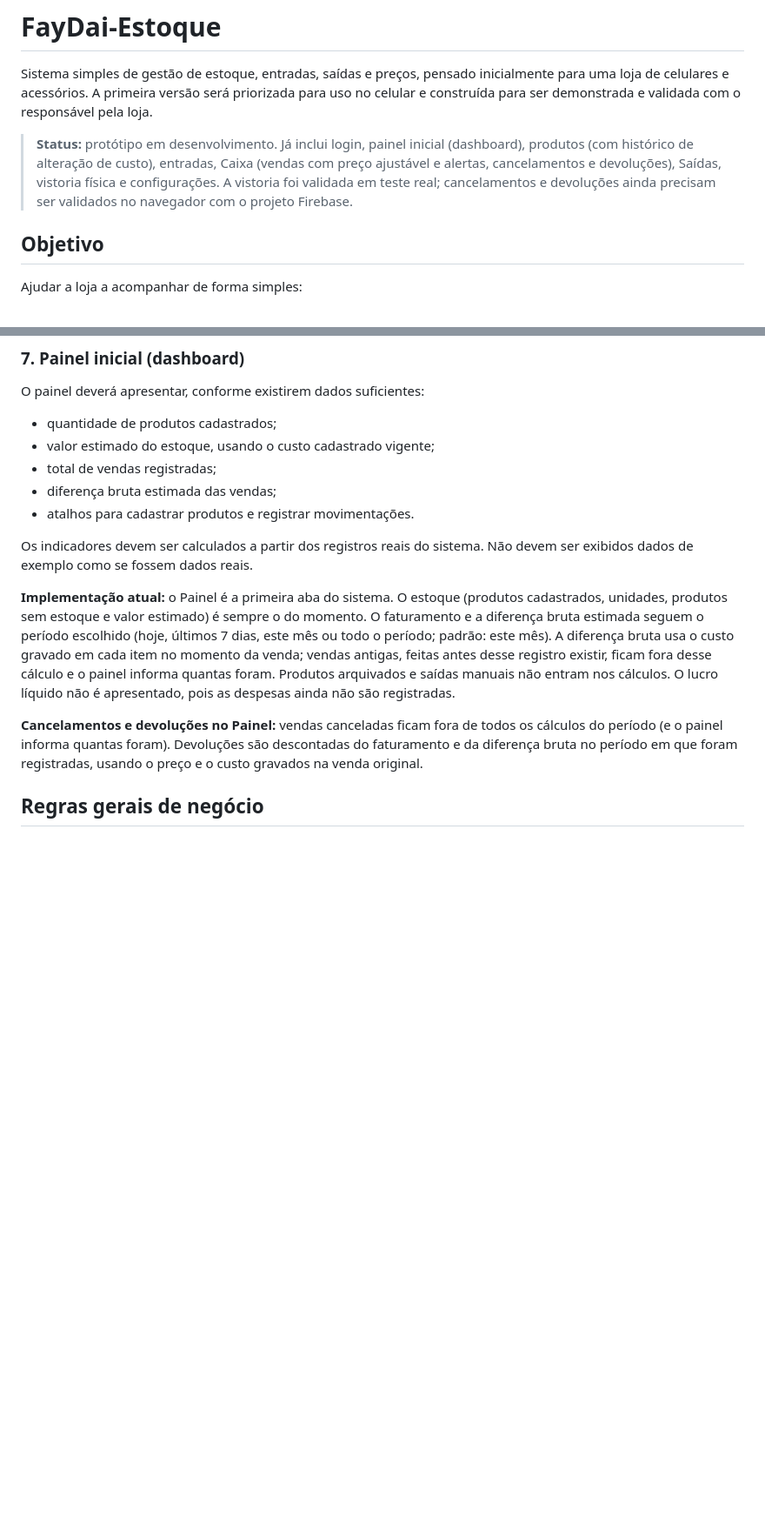
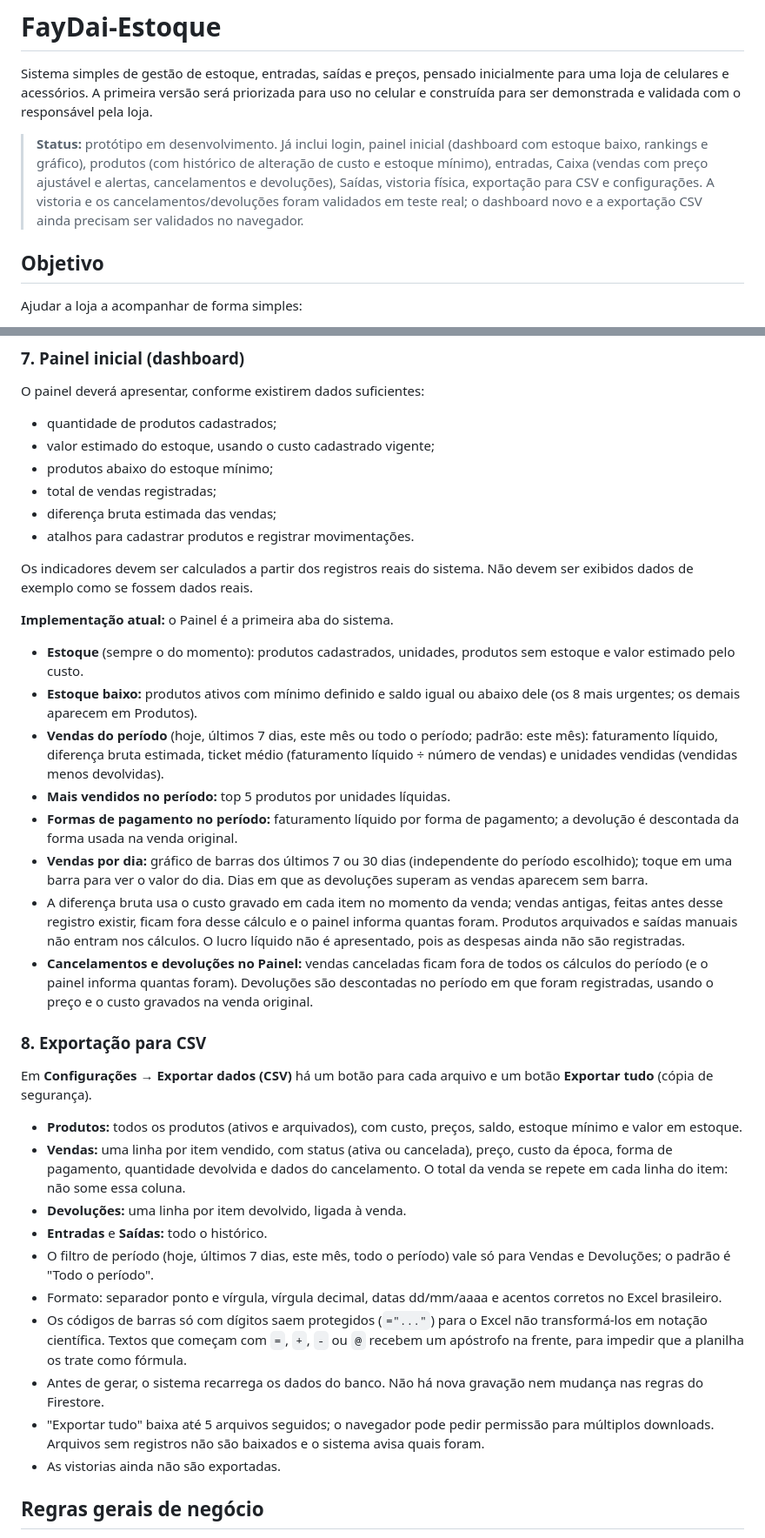
Before and after one commit to lucio77-cd/FayDai-Estoque, a Markdown page: README.md, 2 parts joined by grey strips. Shown at 87% size. GitHub-like rendering; blank space fills up the shorter version.

```diff
--- a/README.md
+++ b/README.md
@@ -2,7 +2,7 @@
 
 Sistema simples de gestão de estoque, entradas, saídas e preços, pensado inicialmente para uma loja de celulares e acessórios. A primeira versão será priorizada para uso no celular e construída para ser demonstrada e validada com o responsável pela loja.
 
-> **Status:** protótipo em desenvolvimento. Já inclui login, painel inicial (dashboard), produtos (com histórico de alteração de custo), entradas, Caixa (vendas com preço ajustável e alertas, cancelamentos e devoluções), Saídas, vistoria física e configurações. A vistoria foi validada em teste real; cancelamentos e devoluções ainda precisam ser validados no navegador com o projeto Firebase.
+> **Status:** protótipo em desenvolvimento. Já inclui login, painel inicial (dashboard com estoque baixo, rankings e gráfico), produtos (com histórico de alteração de custo e estoque mínimo), entradas, Caixa (vendas com preço ajustável e alertas, cancelamentos e devoluções), Saídas, vistoria física, exportação para CSV e configurações. A vistoria e os cancelamentos/devoluções foram validados em teste real; o dashboard novo e a exportação CSV ainda precisam ser validados no navegador.
 
 ## Objetivo
 
@@ -109,15 +112,36 @@ Cada alteração do custo cadastrado gera um registro imutável na coleção `hi
 O painel deverá apresentar, conforme existirem dados suficientes:
 - quantidade de produtos cadastrados;
 - valor estimado do estoque, usando o custo cadastrado vigente;
+- produtos abaixo do estoque mínimo;
 - total de vendas registradas;
 - diferença bruta estimada das vendas;
 - atalhos para cadastrar produtos e registrar movimentações.
 
 Os indicadores devem ser calculados a partir dos registros reais do sistema. Não devem ser exibidos dados de exemplo como se fossem dados reais.
 
-**Implementação atual:** o Painel é a primeira aba do sistema. O estoque (produtos cadastrados, unidades, produtos sem estoque e valor estimado) é sempre o do momento. O faturamento e a diferença bruta estimada seguem o período escolhido (hoje, últimos 7 dias, este mês ou todo o período; padrão: este mês). A diferença bruta usa o custo gravado em cada item no momento da venda; vendas antigas, feitas antes desse registro existir, ficam fora desse cálculo e o painel informa quantas foram. Produtos arquivados e saídas manuais não entram nos cálculos. O lucro líquido não é apresentado, pois as despesas ainda não são registradas.
+**Implementação atual:** o Painel é a primeira aba do sistema.
+- **Estoque** (sempre o do momento): produtos cadastrados, unidades, produtos sem estoque e valor estimado pelo custo.
+- **Estoque baixo:** produtos ativos com mínimo definido e saldo igual ou abaixo dele (os 8 mais urgentes; os demais aparecem em Produtos).
+- **Vendas do período** (hoje, últimos 7 dias, este mês ou todo o período; padrão: este mês): faturamento líquido, diferença bruta estimada, ticket médio (faturamento líquido ÷ número de vendas) e unidades vendidas (vendidas menos devolvidas).
+- **Mais vendidos no período:** top 5 produtos por unidades líquidas.
+- **Formas de pagamento no período:** faturamento líquido por forma de pagamento; a devolução é descontada da forma usada na venda original.
+- **Vendas por dia:** gráfico de barras dos últimos 7 ou 30 dias (independente do período escolhido); toque em uma barra para ver o valor do dia. Dias em que as devoluções superam as vendas aparecem sem barra.
+- A diferença bruta usa o custo gravado em cada item no momento da venda; vendas antigas, feitas antes desse registro existir, ficam fora desse cálculo e o painel informa quantas foram. Produtos arquivados e saídas manuais não entram nos cálculos. O lucro líquido não é apresentado, pois as despesas ainda não são registradas.
+- **Cancelamentos e devoluções no Painel:** vendas canceladas ficam fora de todos os cálculos do período (e o painel informa quantas foram). Devoluções são descontadas no período em que foram registradas, usando o preço e o custo gravados na venda original.
 
-**Cancelamentos e devoluções no Painel:** vendas canceladas ficam fora de todos os cálculos do período (e o painel informa quantas foram). Devoluções são descontadas do faturamento e da diferença bruta no período em que foram registradas, usando o preço e o custo gravados na venda original.
+### 8. Exportação para CSV
+Em **Configurações → Exportar dados (CSV)** há um botão para cada arquivo e um botão **Exportar tudo** (cópia de segurança).
+
+- **Produtos:** todos os produtos (ativos e arquivados), com custo, preços, saldo, estoque mínimo e valor em estoque.
+- **Vendas:** uma linha por item vendido, com status (ativa ou cancelada), preço, custo da época, forma de pagamento, quantidade devolvida e dados do cancelamento. O total da venda se repete em cada linha do item: não some essa coluna.
+- **Devoluções:** uma linha por item devolvido, ligada à venda.
+- **Entradas** e **Saídas:** todo o histórico.
+- O filtro de período (hoje, últimos 7 dias, este mês, todo o período) vale só para Vendas e Devoluções; o padrão é "Todo o período".
+- Formato: separador ponto e vírgula, vírgula decimal, datas dd/mm/aaaa e acentos corretos no Excel brasileiro.
+- Os códigos de barras só com dígitos saem protegidos (`="..."`) para o Excel não transformá-los em notação científica. Textos que começam com `=`, `+`, `-` ou `@` recebem um apóstrofo na frente, para impedir que a planilha os trate como fórmula.
+- Antes de gerar, o sistema recarrega os dados do banco. Não há nova gravação nem mudança nas regras do Firestore.
+- "Exportar tudo" baixa até 5 arquivos seguidos; o navegador pode pedir permissão para múltiplos downloads. Arquivos sem registros não são baixados e o sistema avisa quais foram.
+- As vistorias ainda não são exportadas.
 
 ## Regras gerais de negócio
 
```
Also changed, not shown: other parts of README.md (+34 -7 lines).
